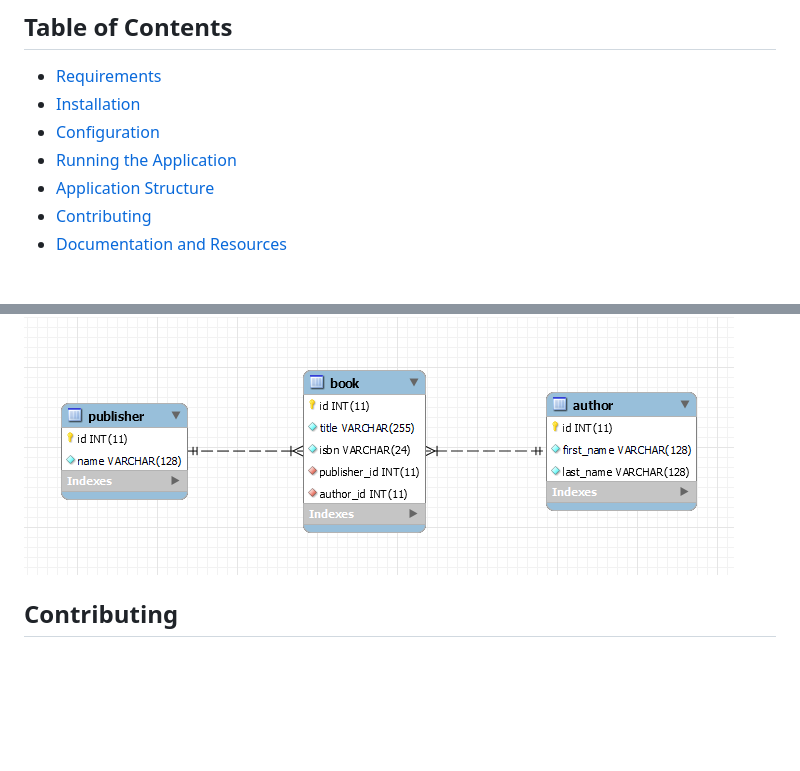
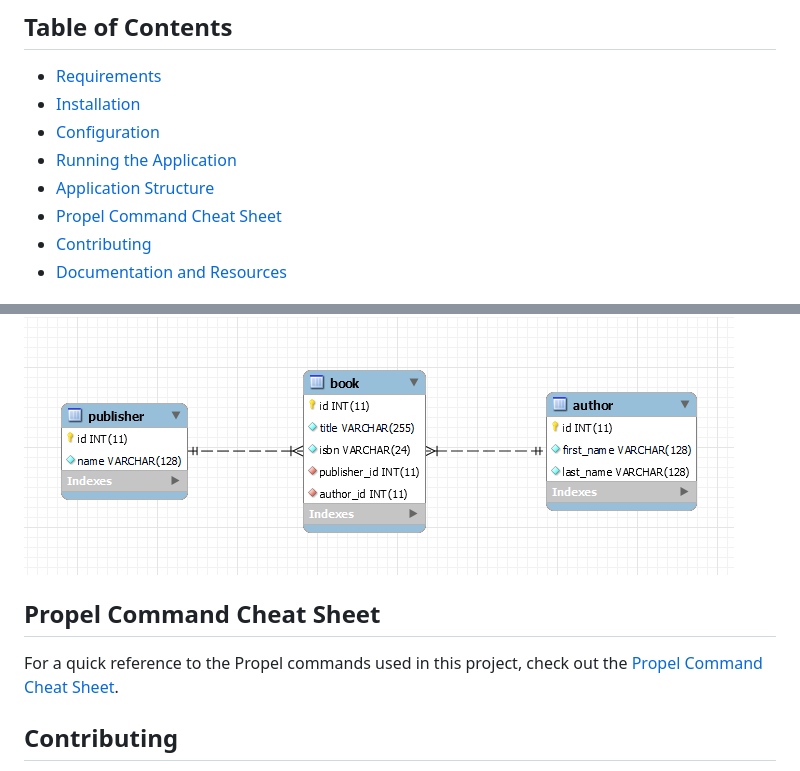
Before and after one commit to wgalindo1453/PropelBookstoreCRUDApplication, a Markdown page: README.md, 2 parts joined by grey strips. Drawn GitHub-style; blank space fills up the shorter version.

Commit message:
-added Propel Command CHEATSHEET.md and referenced it in README.md

```diff
--- a/README.md
+++ b/README.md
@@ -15,6 +15,7 @@ This repository contains a simple PHP CRUD (Create, Read, Update, Delete) applic
 - [Configuration](#configuration)
 - [Running the Application](#running-the-application)
 - [Application Structure](#application-structure)
+- [Propel Command Cheat Sheet](#propel-command-cheat-sheet)
 - [Contributing](#contributing)
 - [Documentation and Resources](#documentation-and-resources)
 
@@ -91,6 +92,10 @@ Here's the Enhanced Entity-Relationship diagram for the bookstore application:
 ![EER Diagram](screenshots/EERdiagram.png)
 
 
+## Propel Command Cheat Sheet
+
+For a quick reference to the Propel commands used in this project, check out the [Propel Command Cheat Sheet](CHEATSHEET.md).
+
 ## Contributing
 
 Contributions to improve the application or documentation are welcome. Please follow the standard GitHub flow - fork the repository, make your changes, and submit a pull request.
```
Also changed, not shown: CHEATSHEET.md (added, +54 -0 lines).
